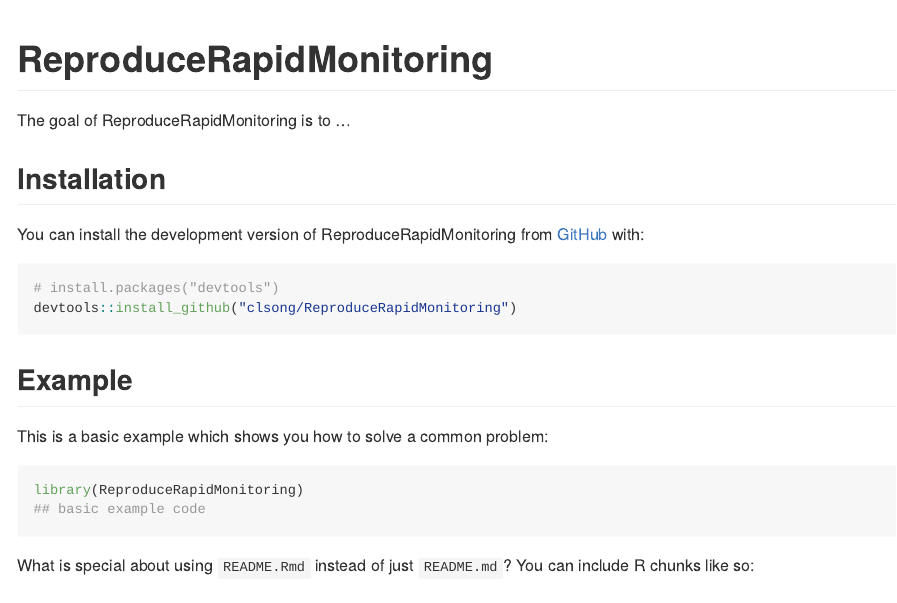
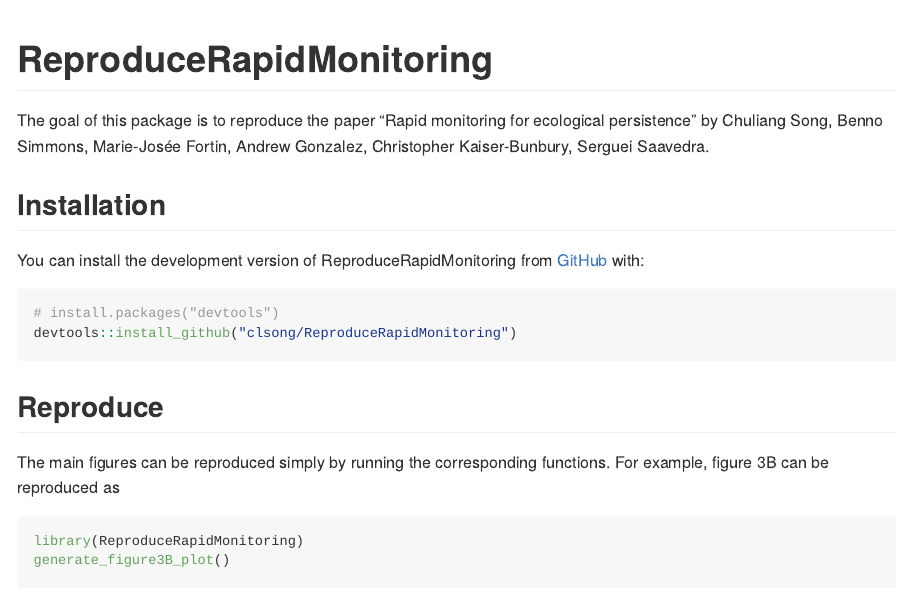
Before and after one commit to clsong/ReproduceRapidMonitoring, an R Markdown document (README.Rmd): the page in a window 1100 px wide, from its top. The pictures show the output file README.md that the author committed with the source, drawn offline in the style of GitHub.

Commit message:
modify readme

````diff
--- a/README.Rmd
+++ b/README.Rmd
@@ -18,7 +18,7 @@
 <!-- badges: start -->
 <!-- badges: end -->
 
-The goal of ReproduceRapidMonitoring is to ...
+The goal of this package is to reproduce the paper "Rapid monitoring for ecological persistence" by Chuliang Song, Benno Simmons, Marie-Josée Fortin, Andrew Gonzalez, Christopher Kaiser-Bunbury, Serguei Saavedra.
 
 ## Installation
 
@@ -29,13 +29,9 @@
 devtools::install_github("clsong/ReproduceRapidMonitoring")
 ```
 
-## Example
-
-This is a basic example which shows you how to solve a common problem:
-
-```{r example}
+## Reproduce
+The main figures can be reproduced simply by running the corresponding functions. For example, figure 3B can be reproduced as
+```{r dpi=300, warning=F, message=F}
 library(ReproduceRapidMonitoring)
-## basic example code
+generate_figure3B_plot()
 ```
-
-What is special about using `README.Rmd` instead of just `README.md`? You can include R chunks like so:
````
Also changed, not shown: README.md, README.Rmd (14 more changed lines), 1 other file.
